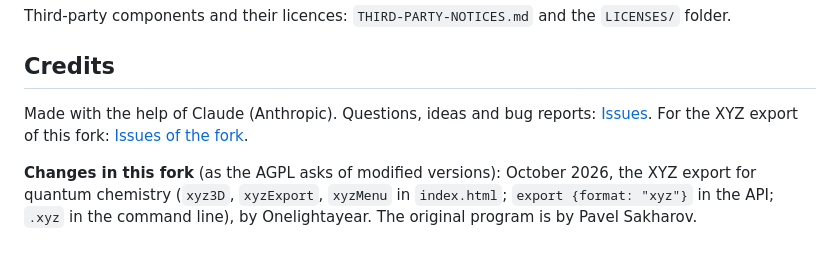
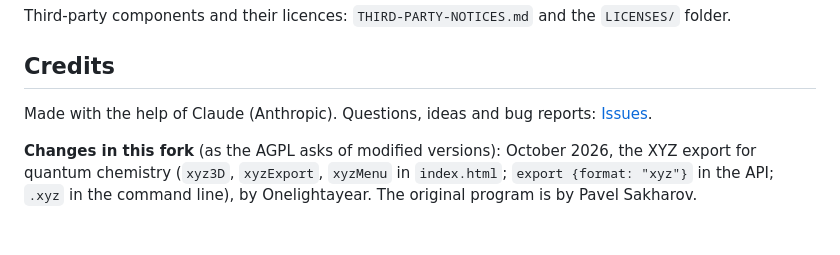
Before and after one commit to Onelightayear/reactio-draw, a Markdown page: README.md, the part around the change. GitHub-like rendering.

Commit message:
README: drop the link to the fork's issues (they are turned off)
Co-Authored-By: Claude Opus 5.5 (1M context) <noreply@anthropic.com>
Claude-Session: https://claude.ai/code/session_014ct7xpTjrsGrhfVArJQGXi

```diff
--- a/README.md
+++ b/README.md
@@ -171,7 +171,6 @@ Third-party components and their licences: `THIRD-PARTY-NOTICES.md` and the `LIC
 
 Made with the help of Claude (Anthropic).
 Questions, ideas and bug reports: [Issues](https://github.com/Paivel/reactio-draw/issues).
-For the XYZ export of this fork: [Issues of the fork](https://github.com/Onelightayear/reactio-draw/issues).
 
 **Changes in this fork** (as the AGPL asks of modified versions): October 2026, the XYZ export for quantum
 chemistry (`xyz3D`, `xyzExport`, `xyzMenu` in `index.html`; `export {format: "xyz"}` in the API; `.xyz` in the
```
